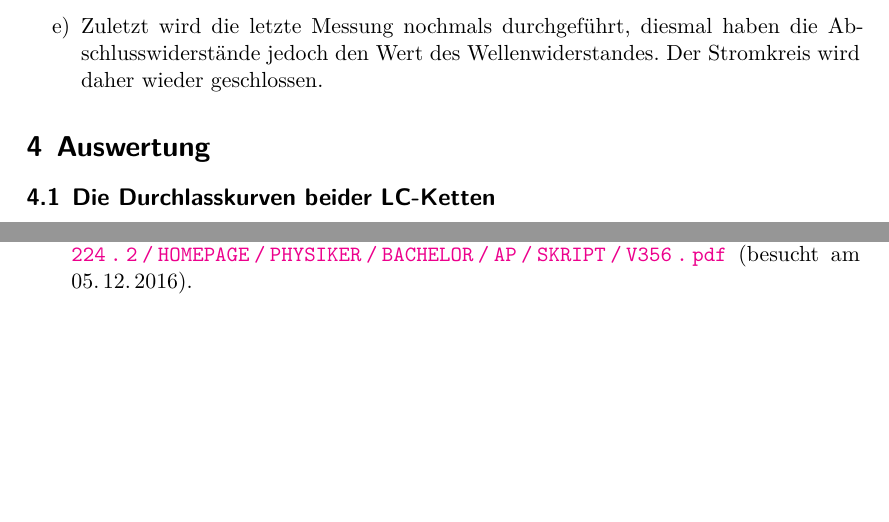
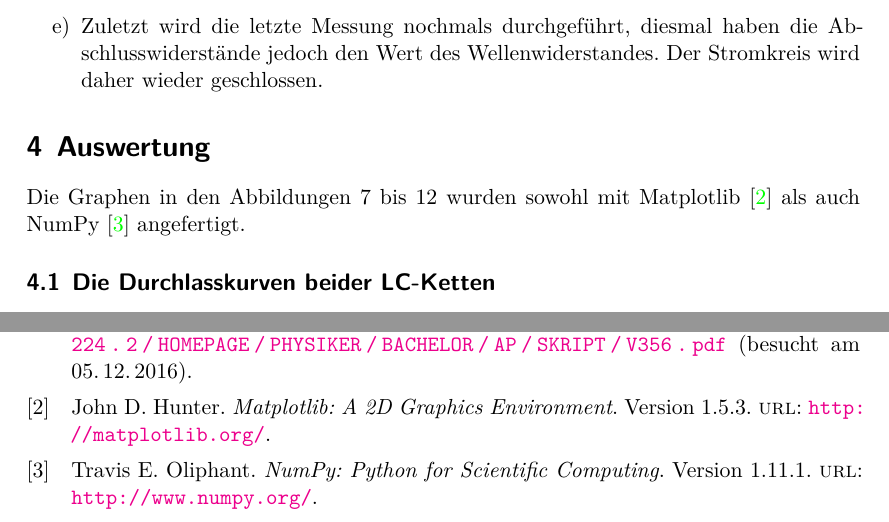
Before and after one commit to ghzut/Praktikum, a LaTeX document (Praktikum6-V356/Praktikum6w.tex, which reads Praktikum6-V356/content/auswertung.tex): two parts of pages 7 and 12 of 12 before the commit and two parts of pages 7 and 13 of 13 after it, joined at a grey line, cut so that both start at the same text, the shorter picture padded with empty space. Compiled offline with XeLaTeX.

Commit message:
Zusätzliche Quellen hinzugefügt.

```diff
--- a/Praktikum6-V356/content/auswertung.tex
+++ b/Praktikum6-V356/content/auswertung.tex
@@ -1,6 +1,8 @@
 
 \section{Auswertung}
 \label{sec:Auswertung}
+Die Graphen in den Abbildungen 7 bis 12 wurden sowohl mit Matplotlib \cite{matplotlib} als auch NumPy \cite{numpy} angefertigt.
+
 \subsection{Die Durchlasskurven beider LC-Ketten}
 Zunächst werden die Durchlasskurven der Ketten, welche mit dem XY-Schreiber
  erstellt worden untersucht. Man beschränkt sich dabei auf die Frequenzen der
```
